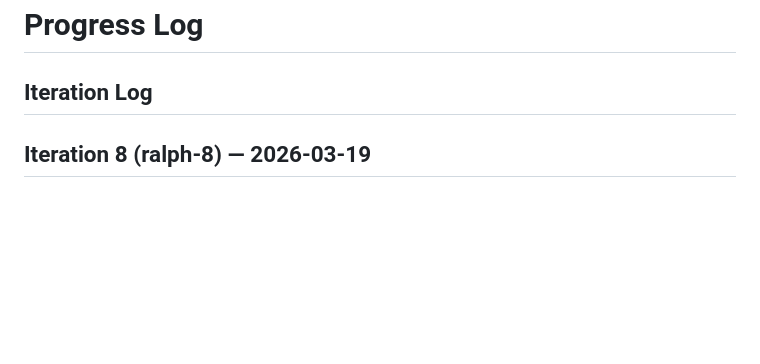
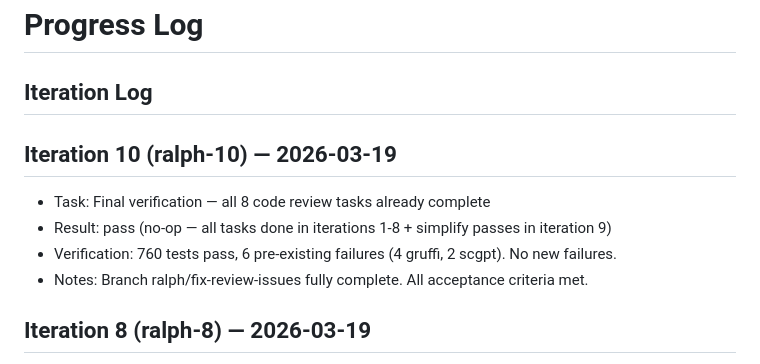
Before and after one commit to Solarrixs/morphogen-gpbo, a Markdown page: progress.md, the part around the change. Drawn GitHub-style; blank space fills up the shorter version.

Commit message:
[ralph-meta-10] Update planning files

```diff
--- a/progress.md
+++ b/progress.md
@@ -1,6 +1,12 @@
 # Progress Log
 
 ## Iteration Log
+
+## Iteration 10 (ralph-10) — 2026-03-19
+- Task: Final verification — all 8 code review tasks already complete
+- Result: pass (no-op — all tasks done in iterations 1-8 + simplify passes in iteration 9)
+- Verification: 760 tests pass, 6 pre-existing failures (4 gruffi, 2 scgpt). No new failures.
+- Notes: Branch ralph/fix-review-issues fully complete. All acceptance criteria met.
 
 ## Iteration 8 (ralph-8) — 2026-03-19
 - Task: S-5 — Add 12+ unit tests for untested new features
```
